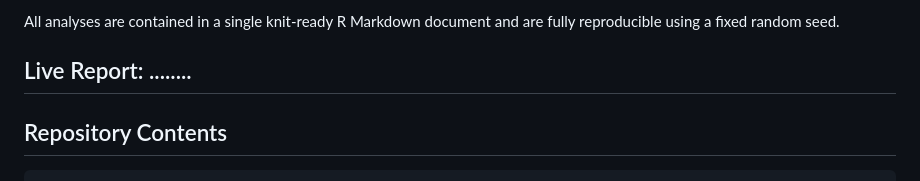
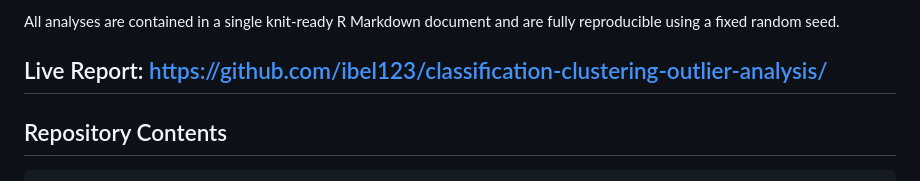
Before and after one commit to ibel123/classification-clustering-outlier-analysis, a Markdown page: README.md, the part around the change. Rendered like a GitHub page.

```diff
--- a/README.md
+++ b/README.md
@@ -16,7 +16,7 @@ This project is a comprehensive data mining analysis submitted as coursework for
 
 All analyses are contained in a single knit-ready R Markdown document and are fully reproducible using a fixed random seed.
 
-## Live Report: ........
+## Live Report: https://github.com/ibel123/classification-clustering-outlier-analysis/
 
 ## Repository Contents
 
```
